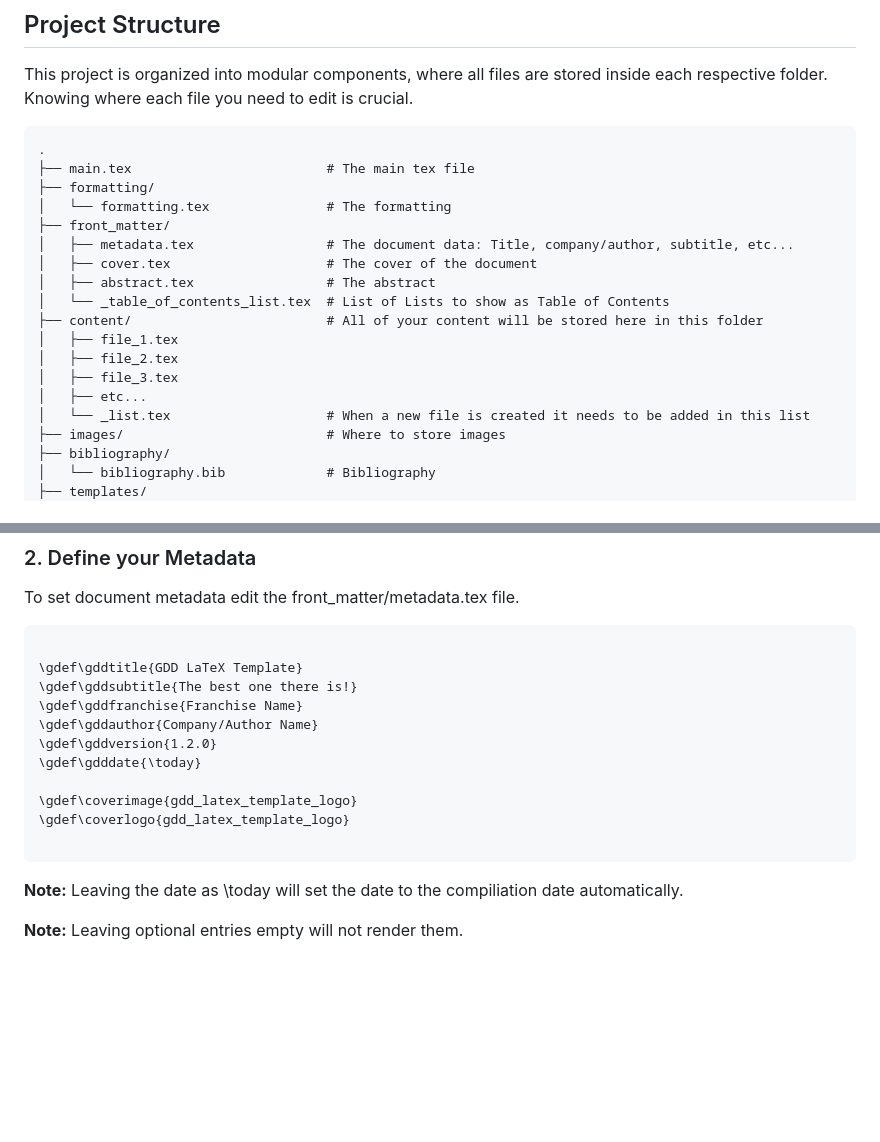
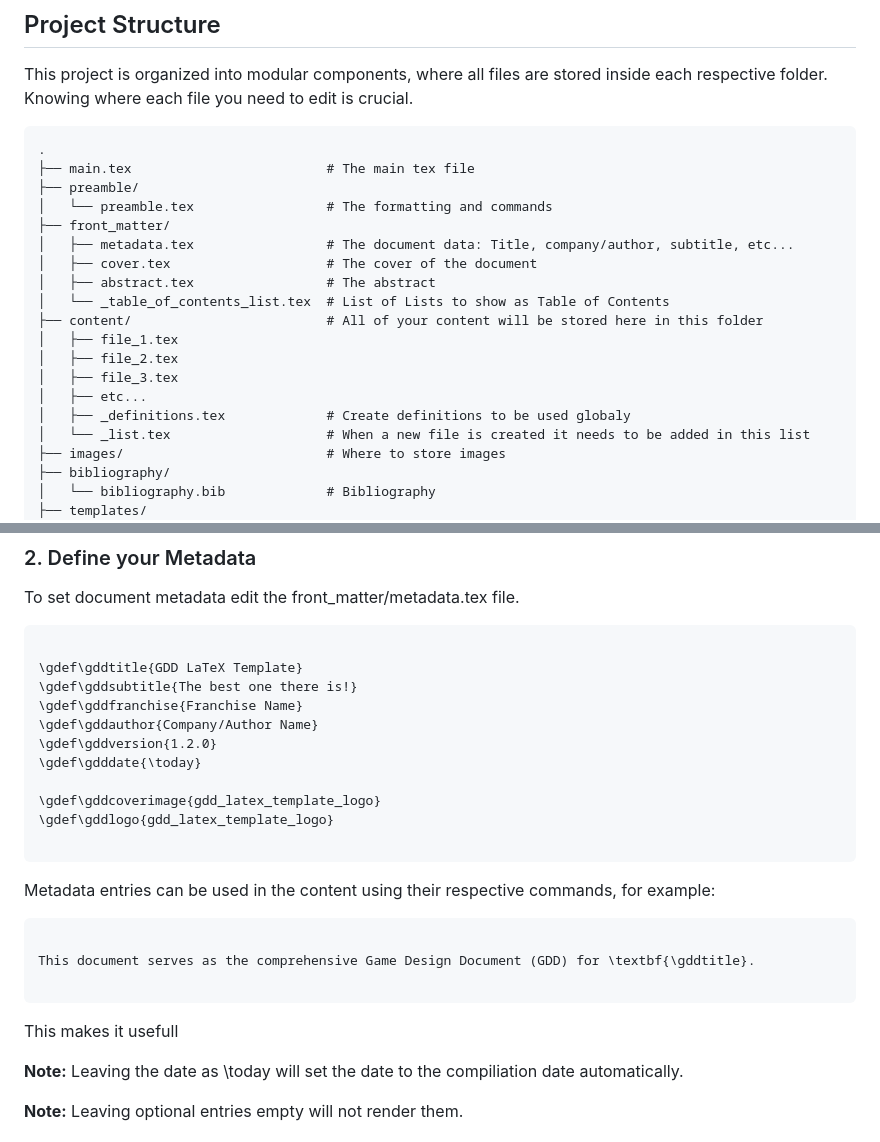
Before and after one commit to miguelrsgoncalves/gdd_latex_template, a Markdown page: README.md, 2 parts joined by grey strips. GitHub-like rendering; blank space fills up the shorter version.

````diff
--- a/README.md
+++ b/README.md
@@ -9,8 +9,8 @@ This project is organized into modular components, where all files are stored in
 ```
 .
 ├── main.tex                         # The main tex file
-├── formatting/
-│   └── formatting.tex               # The formatting
+├── preamble/
+│   └── preamble.tex                 # The formatting and commands
 ├── front_matter/
 │   ├── metadata.tex                 # The document data: Title, company/author, subtitle, etc...
 │   ├── cover.tex                    # The cover of the document
@@ -21,6 +21,7 @@ This project is organized into modular components, where all files are stored in
 │   ├── file_2.tex
 │   ├── file_3.tex
 │   ├── etc...
+│   ├── _definitions.tex             # Create definitions to be used globaly
 │   └── _list.tex                    # When a new file is created it needs to be added in this list
 ├── images/                          # Where to store images
 ├── bibliography/
@@ -55,10 +56,20 @@ To set document metadata edit the front_matter/metadata.tex file.
 \gdef\gddversion{1.2.0}
 \gdef\gdddate{\today}
 
-\gdef\coverimage{gdd_latex_template_logo}
-\gdef\coverlogo{gdd_latex_template_logo}
+\gdef\gddcoverimage{gdd_latex_template_logo}
+\gdef\gddlogo{gdd_latex_template_logo}
 
 ```
+
+Metadata entries can be used in the content using their respective commands, for example:
+
+```latex
+
+This document serves as the comprehensive Game Design Document (GDD) for \textbf{\gddtitle}.
+
+```
+
+This makes it usefull
 
 **Note:** Leaving the date as \today will set the date to the compiliation date automatically.
 
````
